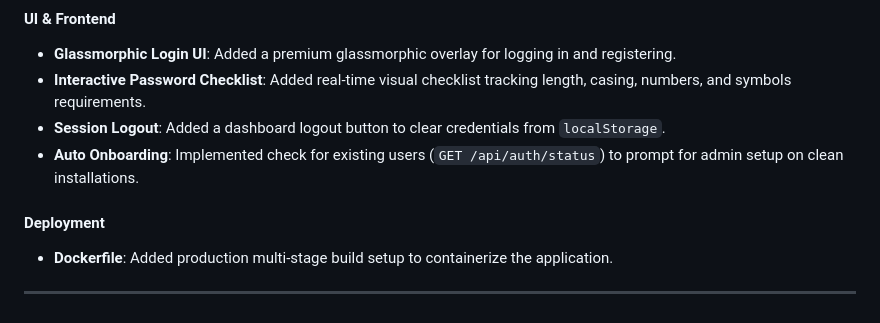
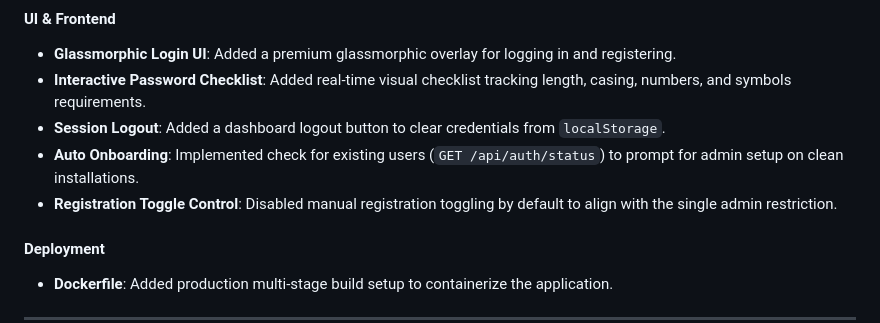
Before and after one commit to jojixyz666/WhatsappNotify-API, a Markdown page: CHANGELOG.md, the part around the change. Drawn GitHub-style.

Commit message:
docs(changelog): update changelog with registration toggle details

```diff
--- a/CHANGELOG.md
+++ b/CHANGELOG.md
@@ -24,6 +24,7 @@ The format is based on [Keep a Changelog](https://keepachangelog.com/en/1.1.0/).
 - **Interactive Password Checklist**: Added real-time visual checklist tracking length, casing, numbers, and symbols requirements.
 - **Session Logout**: Added a dashboard logout button to clear credentials from `localStorage`.
 - **Auto Onboarding**: Implemented check for existing users (`GET /api/auth/status`) to prompt for admin setup on clean installations.
+- **Registration Toggle Control**: Disabled manual registration toggling by default to align with the single admin restriction.
 
 #### Deployment
 - **Dockerfile**: Added production multi-stage build setup to containerize the application.
```
